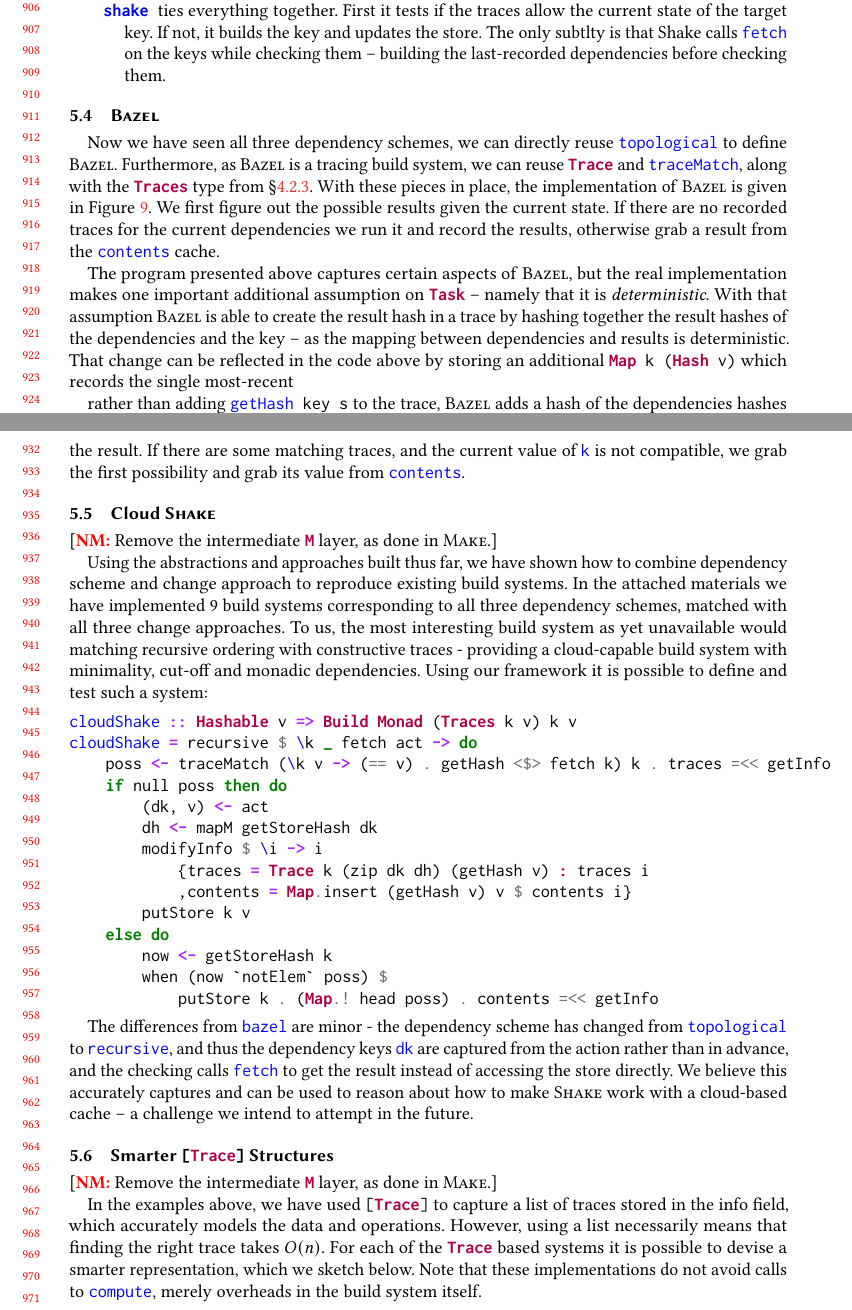
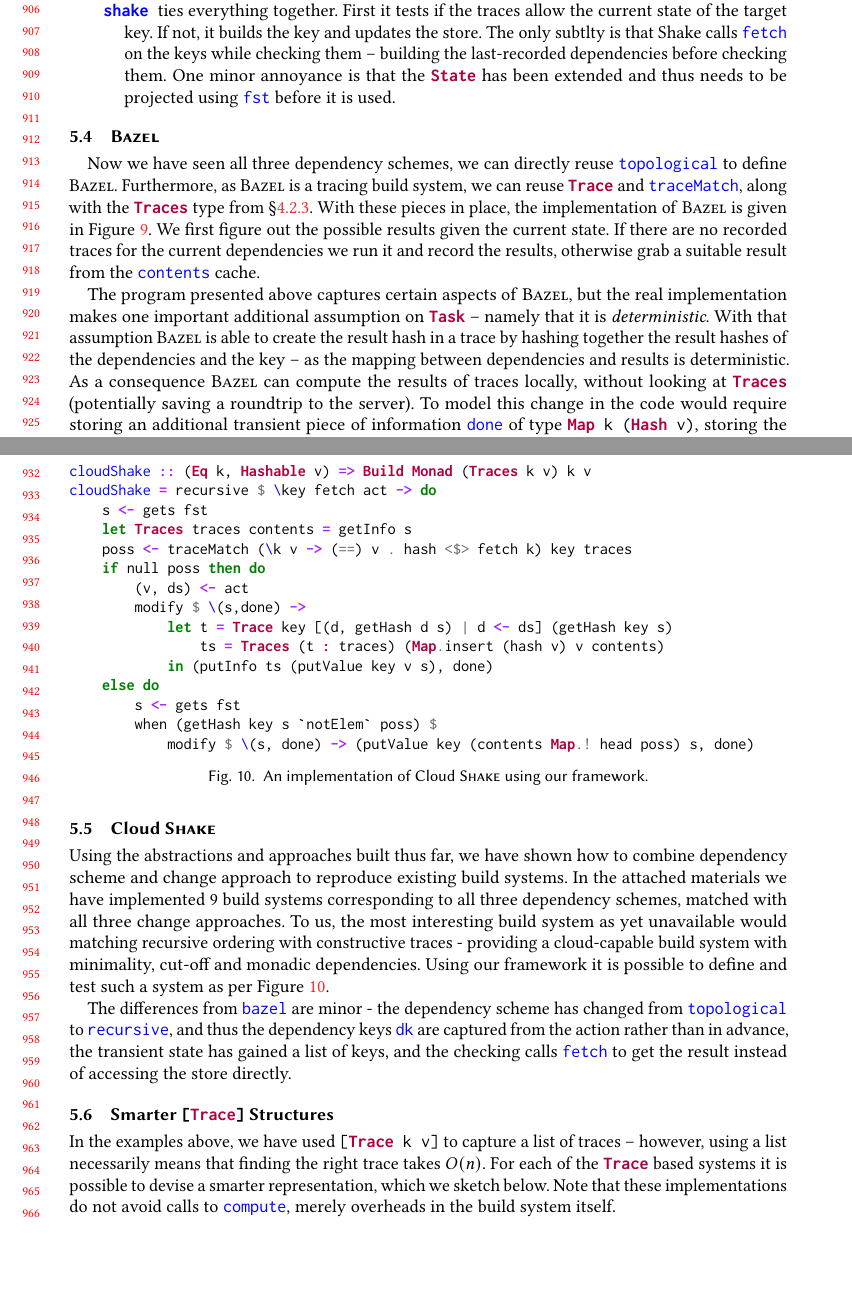
Before and after one commit to snowleopard/build, a LaTeX paper (paper/main.tex, which reads paper/5-implementations.tex): two parts of pages 19 and 20 of 27, joined at a grey line, cut so that both start at the same text, the shorter picture padded with empty space. Compiled offline with pdfLaTeX.

Commit message:
Add CloudShake

```diff
--- a/paper/5-implementations.tex
+++ b/paper/5-implementations.tex
@@ -266,7 +266,7 @@ The \Shake approach for dependency tracking involves recording traces and verify
 \begin{description}
 \item[\hs{traceMatch}] takes a list of all recorded \hs{Trace} values, the \hs{key} you are currently building, and a function \hs{check} which checks a specified dependency. It returns the \hs{result} field of all traces that match. Since \hs{check} is in an arbitrary monad, the function has to use \hs{allM}/\hs{&&^} instead of the more usual \hs{all}/\hs{&&} functions\footnote{These functions are all available in the \cmd{extra} library on Hackage.}.
 \item[\hs{recursive}] defines the dependency ordering pattern. It requires a \hs{process} function that builds a key given a way to build a dependency, and a way to build the result. The main purpose of \hs{recursive} is to ensure that in a single run any key is not built twice -- for which it extends the \hs{State} monad with a list of \hs{done} keys.
-\item[\hs{shake}] ties everything together. First it tests if the traces allow the current state of the target key. If not, it builds the key and updates the store. The only subtlty is that Shake calls \hs{fetch} on the keys while checking them -- building the last-recorded dependencies before checking them.
+\item[\hs{shake}] ties everything together. First it tests if the traces allow the current state of the target key. If not, it builds the key and updates the store. The only subtlty is that Shake calls \hs{fetch} on the keys while checking them -- building the last-recorded dependencies before checking them. One minor annoyance is that the \hs{State} has been extended and thus needs to be projected using \hs{fst} before it is used.
 \end{description}
 
 \subsection{\Bazel}\label{sec-implementation-bazel}
@@ -293,7 +293,7 @@ bazel = topological $ \key ds act -> do
 \vspace{-2mm}
 \end{figure}
 
-Now we have seen all three dependency schemes, we can directly reuse \hs{topological} to define \Bazel. Furthermore, as \Bazel is a tracing build system, we can reuse \hs{Trace} and \hs{traceMatch}, along with the \hs{Traces} type from \S\ref{sec-constructive-traces}. With these pieces in place, the implementation of \Bazel is given in Figure~\ref{fig-bazel-implementation}. We first figure out the possible results given the current state. If there are no recorded traces for the current dependencies we run it and record the results, otherwise grab a result from the \hs{contents} cache.
+Now we have seen all three dependency schemes, we can directly reuse \hs{topological} to define \Bazel. Furthermore, as \Bazel is a tracing build system, we can reuse \hs{Trace} and \hs{traceMatch}, along with the \hs{Traces} type from \S\ref{sec-constructive-traces}. With these pieces in place, the implementation of \Bazel is given in Figure~\ref{fig-bazel-implementation}. We first figure out the possible results given the current state. If there are no recorded traces for the current dependencies we run it and record the results, otherwise grab a suitable result from the \hs{contents} cache.
 
-The program presented above captures certain aspects of \Bazel, but the real implementation makes one important additional assumption on \hs{Task} -- namely that it is \textit{deterministic}. With that assumption \Bazel is able to create the result hash in a trace by hashing together the result hashes of the dependencies and the key -- as the mapping between dependencies and results is deterministic. That change can be reflected in the code above by storing an additional \hs{Map k (Hash v)} which records the single most-recent
+The program presented above captures certain aspects of \Bazel, but the real implementation makes one important additional assumption on \hs{Task} -- namely that it is \textit{deterministic}. With that assumption \Bazel is able to create the result hash in a trace by hashing together the result hashes of the dependencies and the key -- as the mapping between dependencies and results is deterministic. As a consequence \Bazel can compute the results of traces locally, without looking at \hs{Traces} (potentially saving a roundtrip to the server). To model this change in the code would require storing an additional transient piece of information \hs{done} of type \hs{Map k (Hash v)}, storing the computed hashes so far this run. With that available, \hs{getHash key s} would become:
 
@@ -300,40 +303,38 @@ The program presented above captures certain aspects of \Bazel, but the real imp
 
- rather than adding \hs{getHash key s} to the trace, \Bazel adds a hash of the dependencies hashes
-
-more accurately describes \CloudBuild \cite{cloudbuild} - both \Bazel and the closely related \Buck make the assumption that builds are \textit{deterministic}, and thus that
-
-
-We execute keys in a topological order. For each key we first get a list of the traces that match. If there are none we rebuild and record the trace, much like \Shake, but also recording the value of the result. If there are some matching traces, and the current value of \hs{k} is not compatible, we grab the first possibility and grab its value from \hs{contents}.
+And that new hash would have to be stored in \hs{done}.
 
 \subsection{Cloud \Shake}\label{sec-implementation-cloud-shake}
 
-\todo{NM}{Remove the intermediate \hs{M} layer, as done in \Make.}
+Using the abstractions and approaches built thus far, we have shown how to combine dependency scheme and change approach to reproduce existing build systems. In the attached materials we have implemented 9 build systems corresponding to all three dependency schemes, matched with all three change approaches. To us, the most interesting build system as yet unavailable would matching recursive ordering with constructive traces - providing a cloud-capable build system with minimality, cut-off and monadic dependencies. Using our framework it is possible to define and test such a system as per Figure~\ref{fig-cloudshake-implementation}.
 
-Using the abstractions and approaches built thus far, we have shown how to combine dependency scheme and change approach to reproduce existing build systems. In the attached materials we have implemented 9 build systems corresponding to all three dependency schemes, matched with all three change approaches. To us, the most interesting build system as yet unavailable would matching recursive ordering with constructive traces - providing a cloud-capable build system with minimality, cut-off and monadic dependencies. Using our framework it is possible to define and test such a system:
+\begin{figure}
+\begin{minted}[fontsize=\small]{haskell}
+cloudShake :: (Eq k, Hashable v) => Build Monad (Traces k v) k v
+cloudShake = recursive $ \key fetch act -> do
+    s <- gets fst
+    let Traces traces contents = getInfo s
+    poss <- traceMatch (\k v -> (==) v . hash <$> fetch k) key traces
+    if null poss then do
+        (v, ds) <- act
+        modify $ \(s,done) ->
+            let t = Trace key [(d, getHash d s) | d <- ds] (getHash key s)
+                ts = Traces (t : traces) (Map.insert (hash v) v contents)
+            in (putInfo ts (putValue key v s), done)
+    else do
+        s <- gets fst
+        when (getHash key s `notElem` poss) $
+            modify $ \(s, done) -> (putValue key (contents Map.! head poss) s, done)
+\end{minted}
+\vspace{-2mm}
+\caption{An implementation of Cloud \Shake using our framework.}\label{fig-cloudshake-implementation}
+\vspace{-2mm}
+\end{figure}
 
-\begin{minted}{haskell}
-cloudShake :: Hashable v => Build Monad (Traces k v) k v
-cloudShake = recursive $ \k _ fetch act -> do
-    poss <- traceMatch (\k v -> (== v) . getHash <$> fetch k) k . traces =<< getInfo
-    if null poss then do
-        (dk, v) <- act
-        dh <- mapM getStoreHash dk
-        modifyInfo $ \i -> i
-            {traces = Trace k (zip dk dh) (getHash v) : traces i
-            ,contents = Map.insert (getHash v) v $ contents i}
-        putStore k v
-    else do
-        now <- getStoreHash k
-        when (now `notElem` poss) $
-            putStore k . (Map.! head poss) . contents =<< getInfo
-\end{minted}
-
-The differences from \hs{bazel} are minor - the dependency scheme has changed from \hs{topological} to \hs{recursive}, and thus the dependency keys \hs{dk} are captured from the action rather than in advance, and the checking calls \hs{fetch} to get the result instead of accessing the store directly. We believe this accurately captures and can be used to reason about how to make \Shake work with a cloud-based cache -- a challenge we intend to attempt in the future.
+The differences from \hs{bazel} are minor - the dependency scheme has changed from \hs{topological} to \hs{recursive}, and thus the dependency keys \hs{dk} are captured from the action rather than in advance, the transient state has gained a list of keys, and the checking calls \hs{fetch} to get the result instead of accessing the store directly.
 
 \subsection{Smarter \hs{[Trace]} Structures}\label{sec-smart-traces}
-\todo{NM}{Remove the intermediate \hs{M} layer, as done in \Make.}
 
-In the examples above, we have used \hs{[Trace]} to capture a list of traces stored in the info field, which accurately models the data and operations. However, using a list necessarily means that finding the right trace takes $O(n)$. For each of the \hs{Trace} based systems it is possible to devise a smarter representation, which we sketch below. Note that these implementations do not avoid calls to \hs{compute}, merely overheads in the build system itself.
+In the examples above, we have used \hs{[Trace k v]} to capture a list of traces -- however, using a list necessarily means that finding the right trace takes $O(n)$. For each of the \hs{Trace} based systems it is possible to devise a smarter representation, which we sketch below. Note that these implementations do not avoid calls to \hs{compute}, merely overheads in the build system itself.
 
 \begin{enumerate}
 \item Any system using verifying traces, e.g. \Shake, is unlikely to see significant benefit from storing more than one \hs{Trace} per key\footnote{There is a small chance of a benefit if the dependencies change but the result does not, and then the dependencies change back to what they were before.}. Therefore, such systems can store \hs{Map k (Trace k v)}, where the initial \hs{k} is the \hs{key} field of \hs{Trace}.
```
Also changed, not shown: paper/5-implementations.tex (10 more changed lines), 1 other file.
